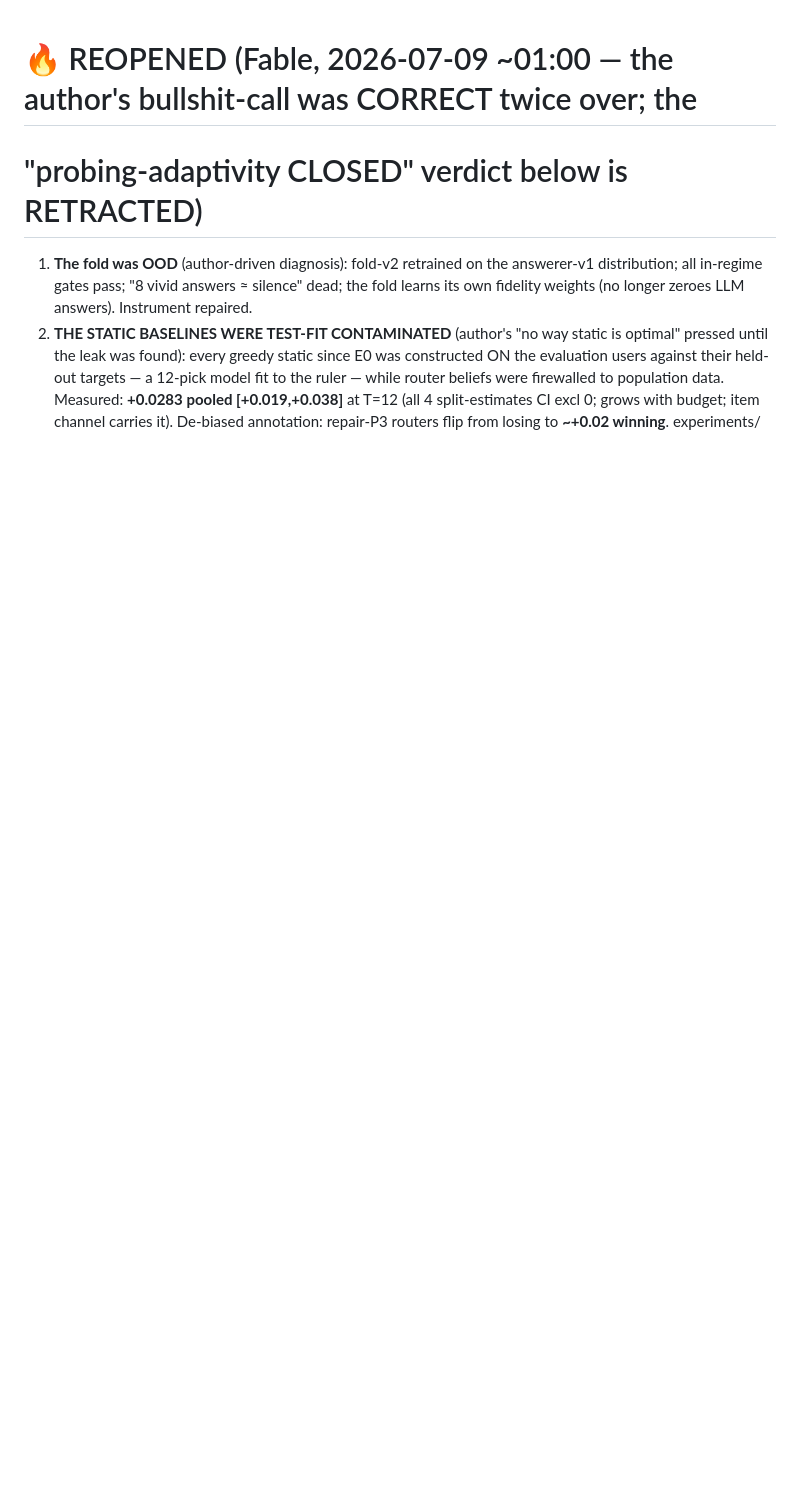
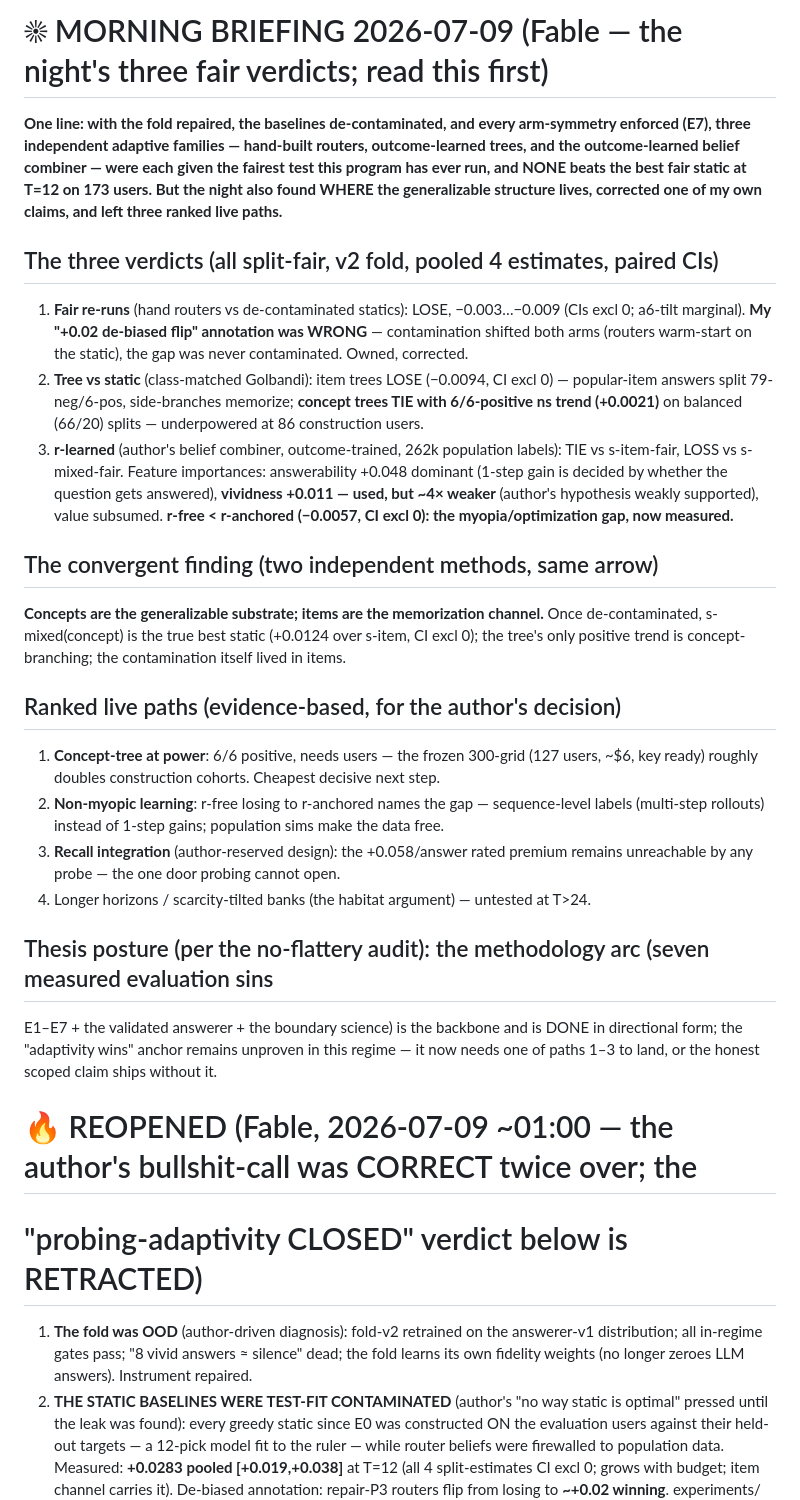
Before and after one commit to makarovaalexa-brch/casper, a Markdown page: STATE_2026-07-08.md, the part around the change. GitHub-like rendering; blank space fills up the shorter version.

Commit message:
Morning briefing 2026-07-09: three fair verdicts (routers lose, item-trees lose, concept-trees tie-positive-underpowered, r-learned tie/loss + myopia gap measured); concepts = generalizable substrate; ranked live paths
Co-Authored-By: Claude Opus 4.8 (1M context) <noreply@anthropic.com>

```diff
--- a/STATE_2026-07-08.md
+++ b/STATE_2026-07-08.md
@@ -1,3 +1,43 @@
+# ☀ MORNING BRIEFING 2026-07-09 (Fable — the night's three fair verdicts; read this first)
+
+**One line: with the fold repaired, the baselines de-contaminated, and every arm-symmetry enforced
+(E7), three independent adaptive families — hand-built routers, outcome-learned trees, and the
+outcome-learned belief combiner — were each given the fairest test this program has ever run, and
+NONE beats the best fair static at T=12 on 173 users. But the night also found WHERE the
+generalizable structure lives, corrected one of my own claims, and left three ranked live paths.**
+
+## The three verdicts (all split-fair, v2 fold, pooled 4 estimates, paired CIs)
+1. **Fair re-runs** (hand routers vs de-contaminated statics): LOSE, −0.003…−0.009 (CIs excl 0;
+   a6-tilt marginal). **My "+0.02 de-biased flip" annotation was WRONG** — contamination shifted
+   both arms (routers warm-start on the static), the gap was never contaminated. Owned, corrected.
+2. **Tree vs static** (class-matched Golbandi): item trees LOSE (−0.0094, CI excl 0) — popular-item
+   answers split 79-neg/6-pos, side-branches memorize; **concept trees TIE with 6/6-positive ns
+   trend (+0.0021)** on balanced (66/20) splits — underpowered at 86 construction users.
+3. **r-learned** (author's belief combiner, outcome-trained, 262k population labels): TIE vs
+   s-item-fair, LOSS vs s-mixed-fair. Feature importances: answerability +0.048 dominant (1-step
+   gain is decided by whether the question gets answered), **vividness +0.011 — used, but ~4×
+   weaker** (author's hypothesis weakly supported), value subsumed. **r-free < r-anchored
+   (−0.0057, CI excl 0): the myopia/optimization gap, now measured.**
+
+## The convergent finding (two independent methods, same arrow)
+**Concepts are the generalizable substrate; items are the memorization channel.** Once
+de-contaminated, s-mixed(concept) is the true best static (+0.0124 over s-item, CI excl 0);
+the tree's only positive trend is concept-branching; the contamination itself lived in items.
+
+## Ranked live paths (evidence-based, for the author's decision)
+1. **Concept-tree at power**: 6/6 positive, needs users — the frozen 300-grid (127 users, ~$6,
+   key ready) roughly doubles construction cohorts. Cheapest decisive next step.
+2. **Non-myopic learning**: r-free losing to r-anchored names the gap — sequence-level labels
+   (multi-step rollouts) instead of 1-step gains; population sims make the data free.
+3. **Recall integration** (author-reserved design): the +0.058/answer rated premium remains
+   unreachable by any probe — the one door probing cannot open.
+4. Longer horizons / scarcity-tilted banks (the habitat argument) — untested at T>24.
+
+## Thesis posture (per the no-flattery audit): the methodology arc (seven measured evaluation sins
+E1–E7 + the validated answerer + the boundary science) is the backbone and is DONE in directional
+form; the "adaptivity wins" anchor remains unproven in this regime — it now needs one of paths 1–3
+to land, or the honest scoped claim ships without it.
+
 # 🔥 REOPENED (Fable, 2026-07-09 ~01:00 — the author's bullshit-call was CORRECT twice over; the
 # "probing-adaptivity CLOSED" verdict below is RETRACTED)
 1. **The fold was OOD** (author-driven diagnosis): fold-v2 retrained on the answerer-v1
```
